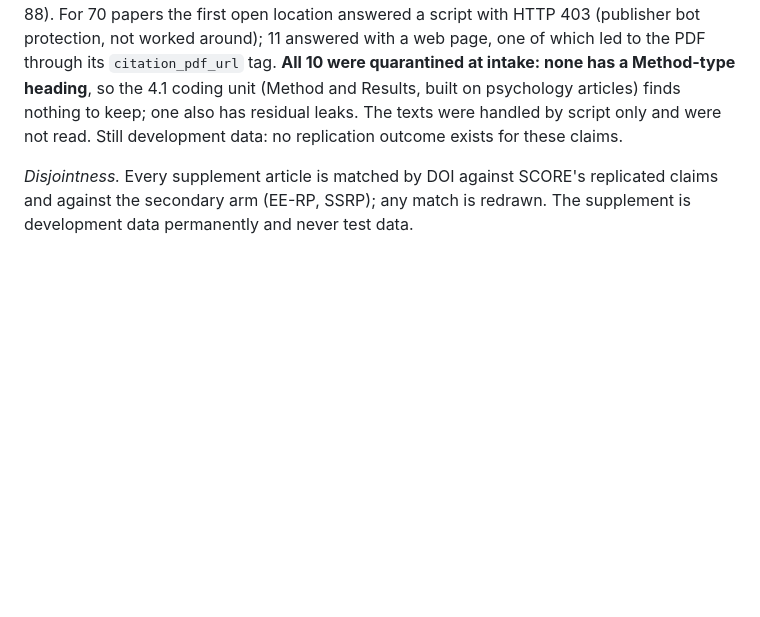
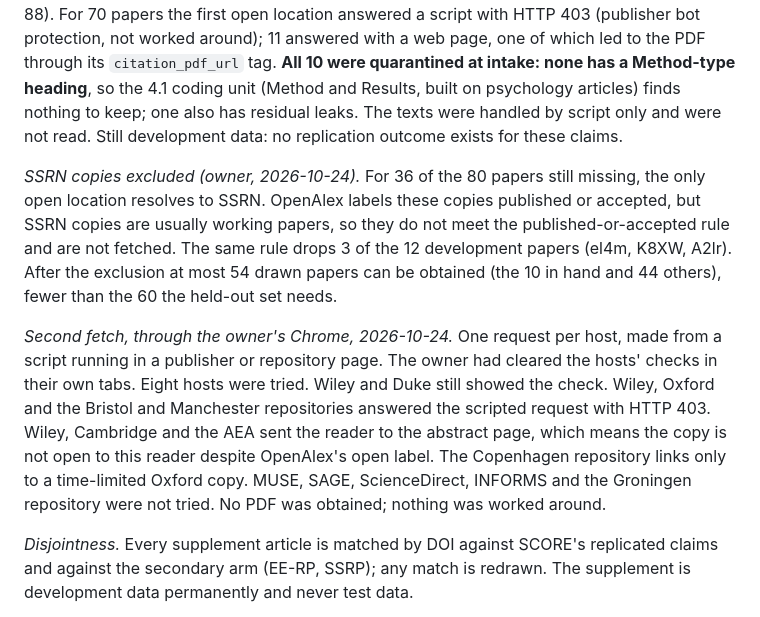
Before and after one commit to ahb-sjsu/philosophy-engineering, a Markdown page: campaigns/K2/PREREG-K2-DRAFT.md, the part around the change. Rendered like a GitHub page; blank space fills up the shorter version.

Commit message:
K2 prereg: exclude SSRN copies from the v2 supplement; record the Chrome fetch result
Owner decision 2026-10-24: SSRN copies do not meet the published-or-accepted
rule. At most 54 drawn papers remain obtainable, under the 60 needed.

Co-Authored-By: Claude Opus 5.5 <noreply@anthropic.com>

```diff
--- a/campaigns/K2/PREREG-K2-DRAFT.md
+++ b/campaigns/K2/PREREG-K2-DRAFT.md
@@ -842,6 +842,25 @@ Results, built on psychology articles) finds nothing to keep; one also has
 residual leaks. The texts were handled by script only and were not read. Still development data: no
 replication outcome exists for these claims.
 
+*SSRN copies excluded (owner, 2026-10-24).* For 36 of the 80 papers still
+missing, the only open location resolves to SSRN. OpenAlex labels these copies
+published or accepted, but SSRN copies are usually working papers, so they do
+not meet the published-or-accepted rule and are not fetched. The same rule
+drops 3 of the 12 development papers (el4m, K8XW, A2lr). After the exclusion
+at most 54 drawn papers can be obtained (the 10 in hand and 44 others), fewer
+than the 60 the held-out set needs.
+
+*Second fetch, through the owner's Chrome, 2026-10-24.* One request per host,
+made from a script running in a publisher or repository page. The owner had
+cleared the hosts' checks in their own tabs. Eight hosts were tried. Wiley
+and Duke still showed the check. Wiley, Oxford and the Bristol and Manchester
+repositories answered the scripted request with HTTP 403. Wiley, Cambridge and
+the AEA sent the reader to the abstract page, which means the copy is not open
+to this reader despite OpenAlex's open label. The Copenhagen repository links
+only to a time-limited Oxford copy. MUSE, SAGE, ScienceDirect, INFORMS and the
+Groningen repository were not tried. No PDF was obtained; nothing was worked
+around.
+
 *Disjointness.* Every supplement article is matched by DOI against SCORE's
 replicated claims and against the secondary arm (EE-RP, SSRP); any match is
 redrawn. The supplement is development data permanently and never test data.
```
